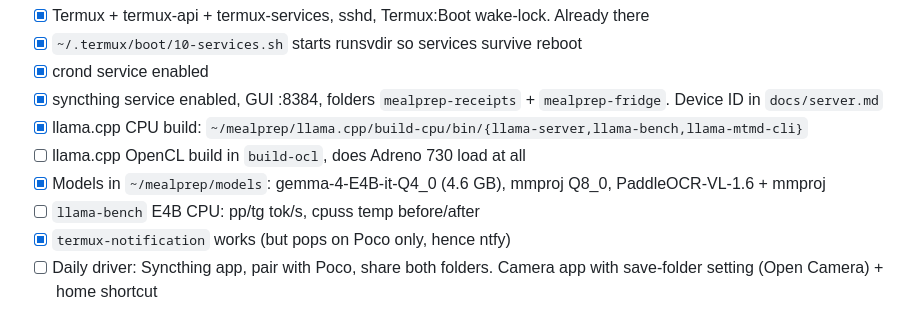
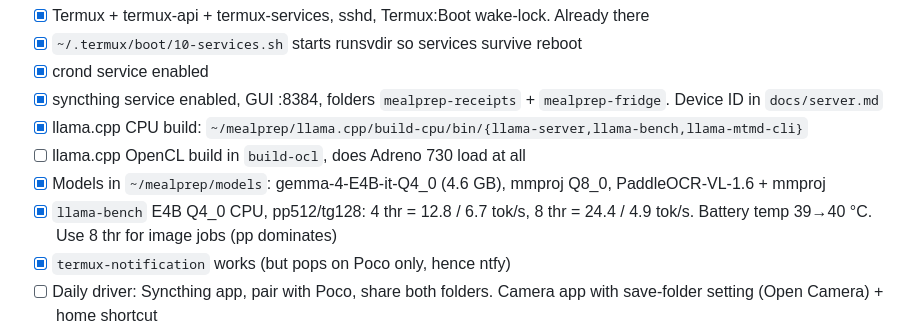
Before and after one commit to sandravwc/mealprep, a Markdown page: TODO.md, the part around the change. Rendered like a GitHub page.

Commit message:
docs: E4B CPU bench numbers
Co-Authored-By: Claude Fable 5.1 <noreply@anthropic.com>
Claude-Session: https://claude.ai/code/session_01MnG61pvBbzjNgSquMF1PK4

```diff
--- a/TODO.md
+++ b/TODO.md
@@ -21,7 +21,7 @@ Hardware reality: 12 GB variant (11 GB usable), Android 15, Termux sshd already
 - [x] llama.cpp CPU build: `~/mealprep/llama.cpp/build-cpu/bin/{llama-server,llama-bench,llama-mtmd-cli}`
 - [ ] llama.cpp OpenCL build in `build-ocl`, does Adreno 730 load at all
 - [x] Models in `~/mealprep/models`: gemma-4-E4B-it-Q4_0 (4.6 GB), mmproj Q8_0, PaddleOCR-VL-1.6 + mmproj
-- [ ] `llama-bench` E4B CPU: pp/tg tok/s, cpuss temp before/after
+- [x] `llama-bench` E4B Q4_0 CPU, pp512/tg128: 4 thr = 12.8 / 6.7 tok/s, 8 thr = 24.4 / 4.9 tok/s. Battery temp 39→40 °C. Use 8 thr for image jobs (pp dominates)
 - [x] `termux-notification` works (but pops on Poco only, hence ntfy)
 - [ ] Daily driver: Syncthing app, pair with Poco, share both folders. Camera app with save-folder setting (Open Camera) + home shortcut
 - [ ] ntfy app on daily driver, pick topic, test `curl -d test ntfy.sh/<topic>` from Poco
```
